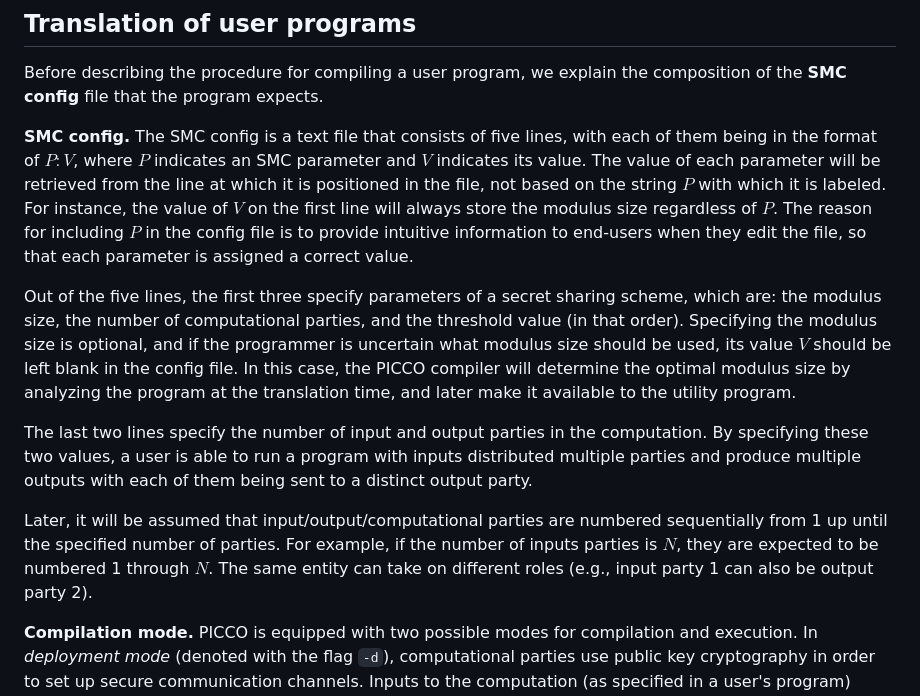
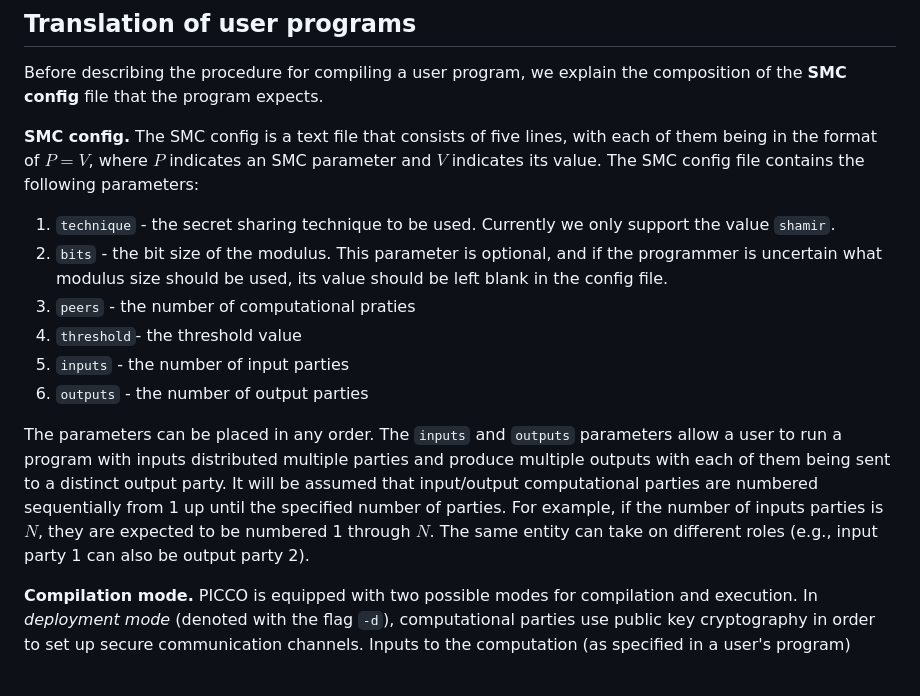
Before and after one commit to applied-crypto-lab/picco, a Markdown page: README.md, the part around the change. Drawn GitHub-style; blank space fills up the shorter version.

```diff
--- a/README.md
+++ b/README.md
@@ -51,13 +51,17 @@ These executable programs are used to compile a user's program written in an ext
 Before describing the procedure for compiling a user program, we explain the composition of the **SMC config** file that the program expects.
 
 
-**SMC config.** The SMC config is a text file that consists of five lines, with each of them being in the format of $P:V$, where $P$ indicates an SMC parameter and $V$ indicates its value. The value of each parameter will be retrieved from the line at which it is positioned in the file, not based on the string $P$ with which it is labeled. For instance, the value of $V$ on the first line will always store the modulus size regardless of $P$. The reason for including $P$ in the config file is to provide intuitive information to end-users when they edit the file, so that each parameter is assigned a correct value.
+**SMC config.** The SMC config is a text file that consists of five lines, with each of them being in the format of $P=V$, where $P$ indicates an SMC parameter and $V$ indicates its value. The SMC config file contains the following parameters:
 
-  Out of the five lines, the first three specify parameters of a secret sharing scheme, which are: the modulus size, the number of computational parties, and the threshold value (in that order).  Specifying the modulus size is optional, and if the programmer is uncertain what modulus size should be used, its value $V$ should be left blank in the config file. In this case, the PICCO compiler will determine the optimal modulus size by analyzing the program at the translation time, and later make it available to the utility program.
+1. `technique` - the secret sharing technique to be used. Currently we only support the value `shamir`.
+2. `bits` - the bit size of the modulus. This parameter is optional, and if the programmer is uncertain what modulus size should be used, its value should be left blank in the config file.
+3. `peers` - the number of computational praties
+4. `threshold`- the threshold value
+5. `inputs` - the number of input parties
+6. `outputs` - the number of output parties
 
-  The last two lines specify the number of input and output parties in the computation. By specifying these two values, a user is able to run a program with inputs distributed multiple parties and produce multiple outputs with each of them being sent to a distinct output party.
-
-  Later, it will be assumed that input/output/computational parties are numbered sequentially from 1 up until the specified number of parties. For example, if the number of inputs parties is $N$, they are expected to be numbered 1 through $N$. The same entity can take on different roles (e.g., input party 1 can also be output party 2).
+The parameters can be placed in any order.
+The `inputs` and `outputs` parameters allow a user to run a program with inputs distributed multiple parties and produce multiple outputs with each of them being sent to a distinct output party. It will be assumed that input/output computational parties are numbered sequentially from 1 up until the specified number of parties. For example, if the number of inputs parties is $N$, they are expected to be numbered 1 through $N$. The same entity can take on different roles (e.g., input party 1 can also be output party 2).
 
 **Compilation mode.** PICCO is equipped with two possible modes for compilation and execution. In *deployment mode* (denoted with the flag `-d`), computational parties use public key cryptography in order to set up secure communication channels. Inputs to the computation (as specified in a user's program) must be properly shared beforehand using `picco-utility`. In *measurement mode* (denoted with the flag `-m`) foregoes public key infrastructure, instead having parties directly establish communication channels with each other. Any secret shared private inputs are produced via local pseudorandom generators once the initial setup is completed. This mode is useful if you are exclusively interested in benchmarking specific operations or protocols.
 
```
